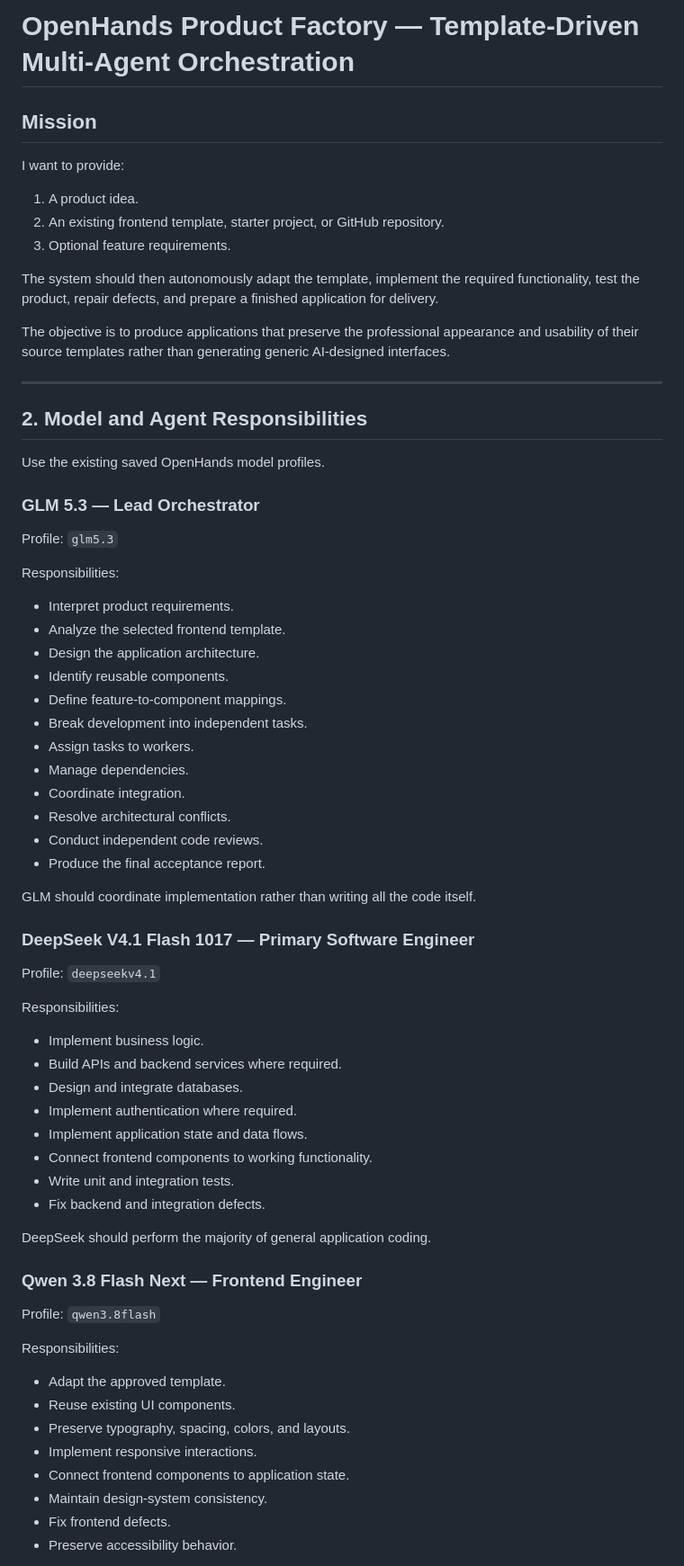
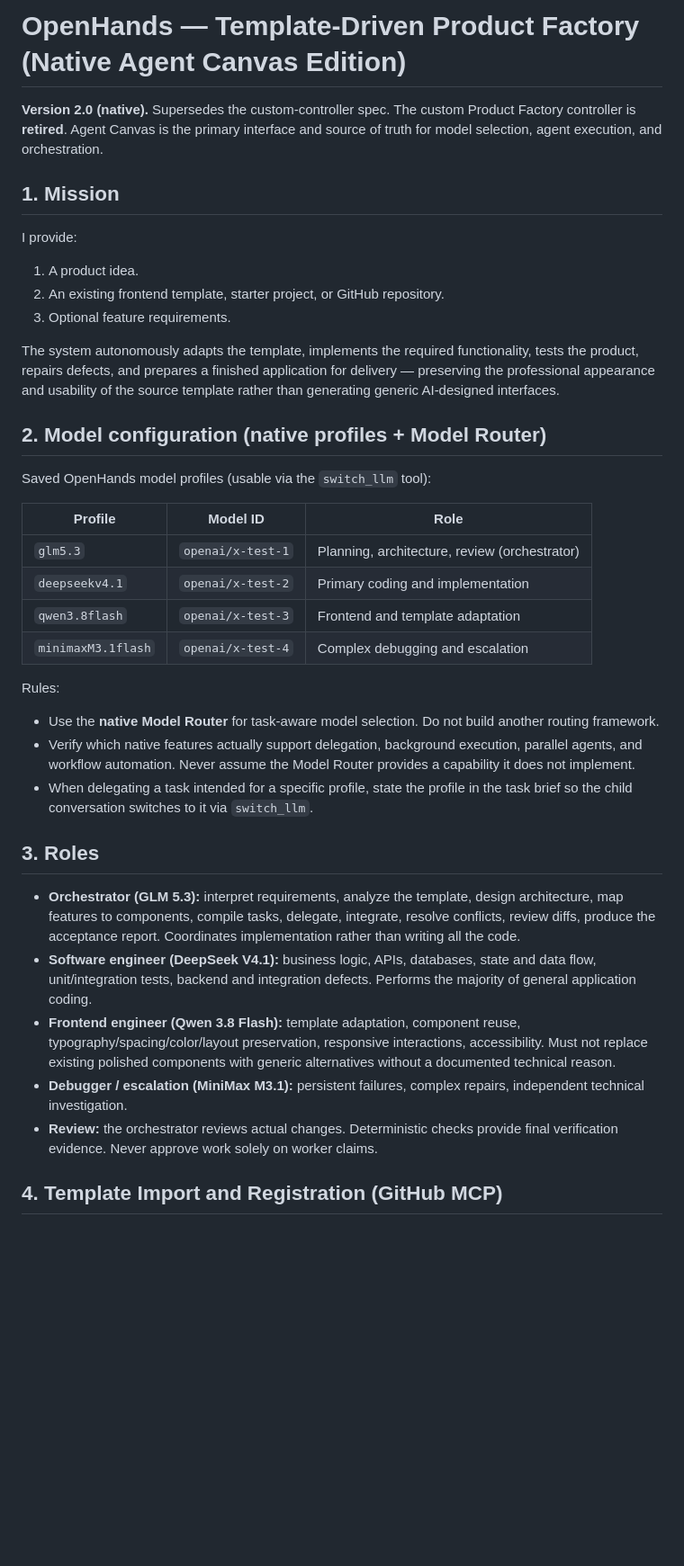
Before and after one commit to shiangking/ui-templates, a Markdown page: AGENTS.md, the part around one of its changes. Shown at 90% size. Drawn GitHub-style; blank space fills up the shorter version.

```diff
--- a/AGENTS.md
+++ b/AGENTS.md
@@ -1,69 +1,58 @@
-# OpenHands Product Factory — Template-Driven Multi-Agent Orchestration
+# OpenHands — Template-Driven Product Factory (Native Agent Canvas Edition)
 
-## Mission
+**Version 2.0 (native).** Supersedes the custom-controller spec.
+The custom Product Factory controller is **retired**. Agent Canvas is the primary
+interface and source of truth for model selection, agent execution, and orchestration.
 
-I want to provide:
+## 1. Mission
+
+I provide:
 1. A product idea.
 2. An existing frontend template, starter project, or GitHub repository.
 3. Optional feature requirements.
 
-The system should then autonomously adapt the template, implement the required functionality, test the product, repair defects, and prepare a finished application for delivery.
+The system autonomously adapts the template, implements the required functionality,
+tests the product, repairs defects, and prepares a finished application for delivery —
+preserving the professional appearance and usability of the source template rather
+than generating generic AI-designed interfaces.
 
-The objective is to produce applications that preserve the professional appearance and usability of their source templates rather than generating generic AI-designed interfaces.
+## 2. Model configuration (native profiles + Model Router)
 
----
+Saved OpenHands model profiles (usable via the `switch_llm` tool):
 
-## 2. Model and Agent Responsibilities
+| Profile | Model ID | Role |
+|---|---|---|
+| `glm5.3` | `openai/x-test-1` | Planning, architecture, review (orchestrator) |
+| `deepseekv4.1` | `openai/x-test-2` | Primary coding and implementation |
+| `qwen3.8flash` | `openai/x-test-3` | Frontend and template adaptation |
+| `minimaxM3.1flash` | `openai/x-test-4` | Complex debugging and escalation |
 
-Use the existing saved OpenHands model profiles.
+Rules:
+- Use the **native Model Router** for task-aware model selection. Do not build another
+  routing framework.
+- Verify which native features actually support delegation, background execution,
+  parallel agents, and workflow automation. Never assume the Model Router provides a
+  capability it does not implement.
+- When delegating a task intended for a specific profile, state the profile in the
+  task brief so the child conversation switches to it via `switch_llm`.
 
-### GLM 5.3 — Lead Orchestrator
+## 3. Roles
 
-Profile: `glm5.3`
+- **Orchestrator (GLM 5.3):** interpret requirements, analyze the template, design
+  architecture, map features to components, compile tasks, delegate, integrate,
+  resolve conflicts, review diffs, produce the acceptance report. Coordinates
+  implementation rather than writing all the code.
+- **Software engineer (DeepSeek V4.1):** business logic, APIs, databases, state and
+  data flow, unit/integration tests, backend and integration defects. Performs the
+  majority of general application coding.
+- **Frontend engineer (Qwen 3.8 Flash):** template adaptation, component reuse,
+  typography/spacing/color/layout preservation, responsive interactions, accessibility.
+  Must not replace existing polished components with generic alternatives without a
+  documented technical reason.
+- **Debugger / escalation (MiniMax M3.1):** persistent failures, complex repairs,
+  independent technical investigation.
+- **Review:** the orchestrator reviews actual changes. Deterministic checks provide
+  final verification evidence. Never approve work solely on worker claims.
 
-Responsibilities:
-- Interpret product requirements.
-- Analyze the selected frontend template.
-- Design the application architecture.
-- Identify reusable components.
-- Define feature-to-component mappings.
-- Break development into independent tasks.
-- Assign tasks to workers.
-- Manage dependencies.
-- Coordinate integration.
-- Resolve architectural conflicts.
-- Conduct independent code reviews.
-- Produce the final acceptance report.
+## 4. Template Import and Registration (GitHub MCP)
 
-GLM should coordinate implementation rather than writing all the code itself.
-
-### DeepSeek V4.1 Flash 1017 — Primary Software Engineer
-
-Profile: `deepseekv4.1`
-
-Responsibilities:
-- Implement business logic.
-- Build APIs and backend services where required.
-- Design and integrate databases.
-- Implement authentication where required.
-- Implement application state and data flows.
-- Connect frontend components to working functionality.
-- Write unit and integration tests.
-- Fix backend and integration defects.
-
-DeepSeek should perform the majority of general application coding.
-
-### Qwen 3.8 Flash Next — Frontend Engineer
-
-Profile: `qwen3.8flash`
-
-Responsibilities:
-- Adapt the approved template.
-- Reuse existing UI components.
-- Preserve typography, spacing, colors, and layouts.
-- Implement responsive interactions.
-- Connect frontend components to application state.
-- Maintain design-system consistency.
-- Fix frontend defects.
-- Preserve accessibility behavior.
-
```
Also changed, not shown: other parts of AGENTS.md (+145 -328 lines).
